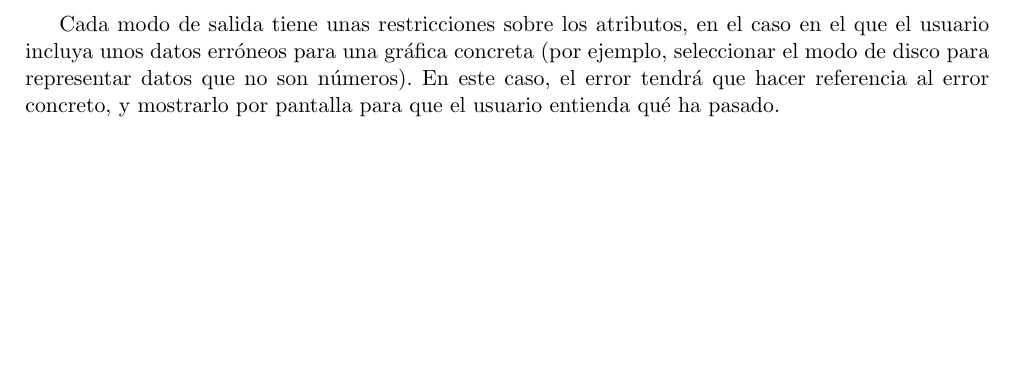
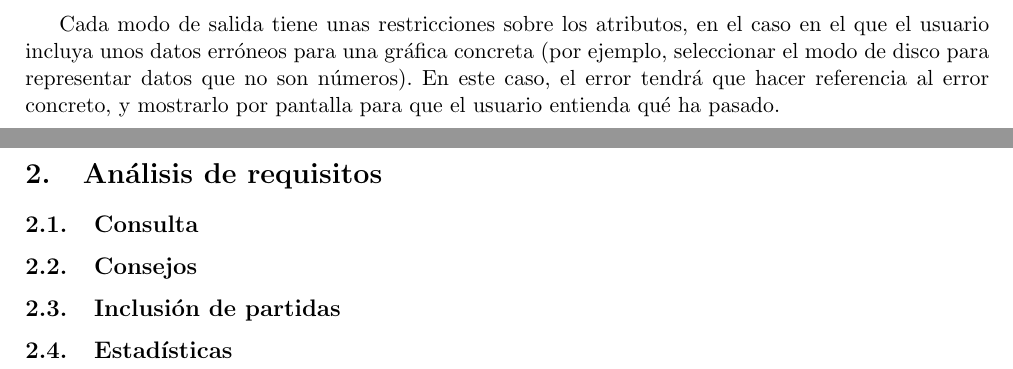
Before and after one commit to MATEDDSI/Requisitos, a LaTeX document (Descripcion/Descripcion.tex): part of page 4 of 4 before the commit and two parts of pages 4 and 5 of 5 after it, the two joined at a grey line, cut so that both start at the same text, the shorter picture padded with empty space. Compiled offline with pdfLaTeX.

Commit message:
Analisis de requisitios

```diff
--- a/Descripcion/Descripcion.tex
+++ b/Descripcion/Descripcion.tex
@@ -40,4 +40,19 @@ Por ejemplo, si se añade el juego baloncesto junto a un conjunto de atributos c
 \subsection{Estadísticas}
 \input{Funcionalidades/Estadisticas.tex}
 
+\newpage
+\section{Análisis de requisitos}
+
+\subsection{Consulta}
+\input{Funcionalidades/ReqConsulta.tex}
+
+\subsection{Consejos}
+\input{Funcionalidades/ReqConsejos.tex}
+
+\subsection{Inclusión de partidas}
+\input{Funcionalidades/ReqInclusionPartidas.tex}
+
+\subsection{Estadísticas}
+\input{Funcionalidades/ReqEstadisticas.tex}
+
 \end{document}
```
Also changed, not shown: Descripcion/Funcionalidades/ReqConsejos.tex (added, +1 -0 lines), Descripcion/Funcionalidades/ReqConsulta.tex (added, +1 -0 lines), Descripcion/Funcionalidades/ReqEstadisticas.tex (added, +1 -0 lines), Descripcion/Funcionalidades/ReqInclusionPartidas.tex (added, +1 -0 lines).
